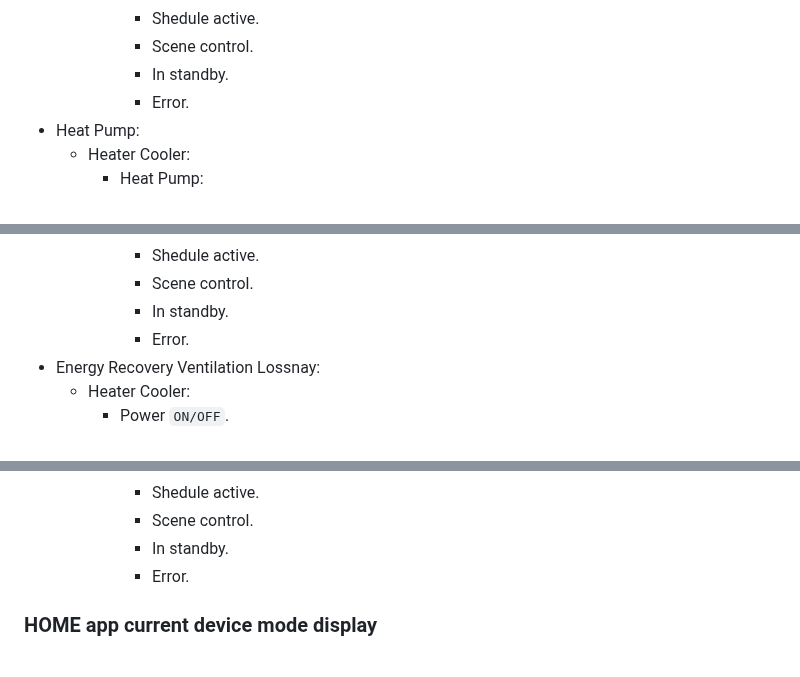
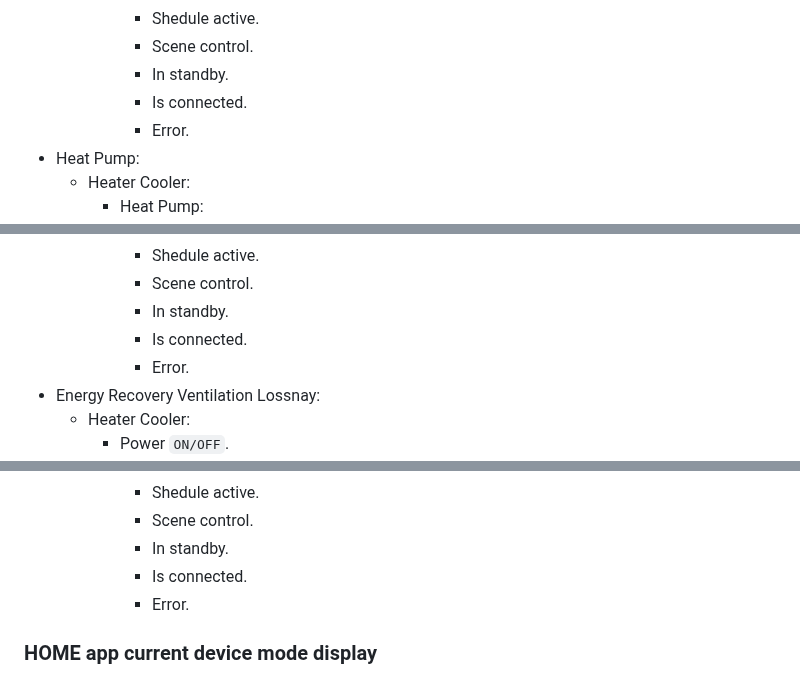
Before and after one commit to grzegorz914/homebridge-melcloud-control, a Markdown page: README.md, 3 parts joined by grey strips. GitHub-like rendering.

```diff
--- a/README.md
+++ b/README.md
@@ -91,6 +91,7 @@ Homebridge plugin for Air Conditioner, Heat Pump and Energy Recovery Ventilation
       * Shedule active.
       * Scene control.
       * In standby.
+      * Is connected.
       * Error.
 * Heat Pump:
   * Heater Cooler:
@@ -148,6 +149,7 @@ Homebridge plugin for Air Conditioner, Heat Pump and Energy Recovery Ventilation
       * Shedule active.
       * Scene control.
       * In standby.
+      * Is connected.
       * Error.
 * Energy Recovery Ventilation Lossnay:
   * Heater Cooler:
@@ -186,6 +188,7 @@ Homebridge plugin for Air Conditioner, Heat Pump and Energy Recovery Ventilation
       * Shedule active.
       * Scene control.
       * In standby.
+      * Is connected.
       * Error.
 
 ### HOME app current device mode display
```
